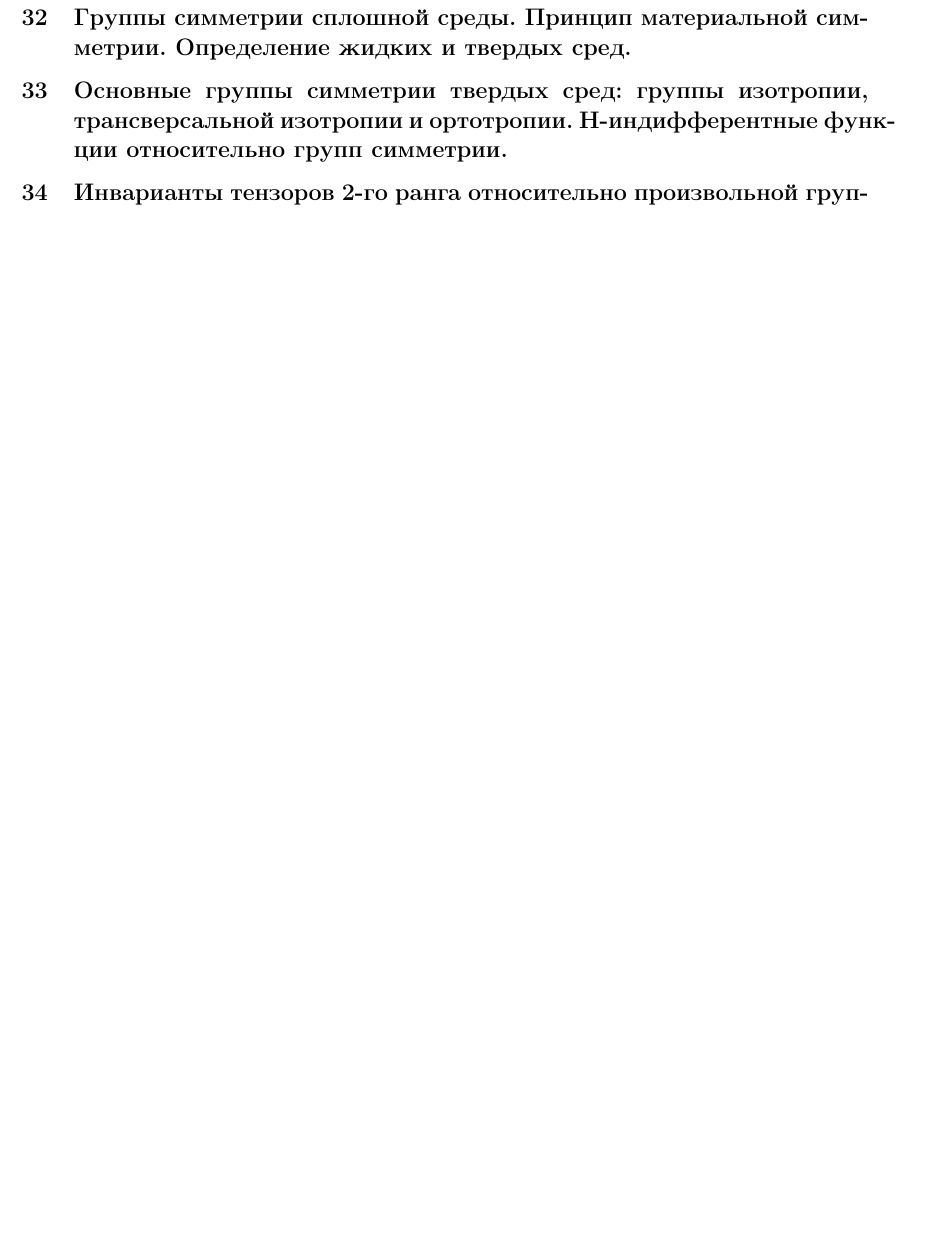
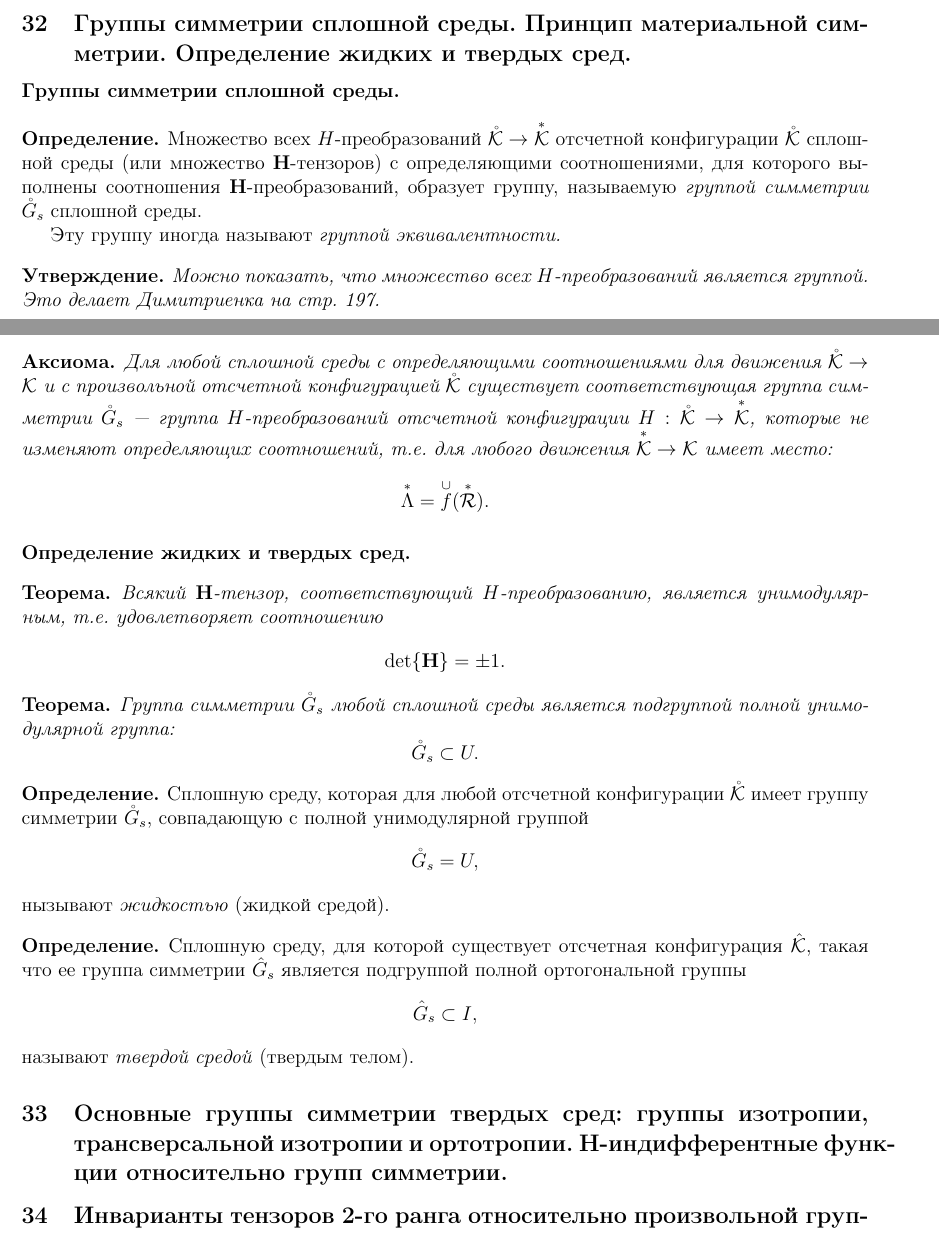
Before and after one commit to congress-bmstu/mss-exam, a LaTeX document (document.tex, which reads teor-32.tex): part of page 40 of 40 before the commit and two parts of pages 39 and 40 of 40 after it, the two joined at a grey line, cut so that both start at the same text, the shorter picture padded with empty space. Compiled offline with pdfLaTeX.

Commit message:
extra 32

```diff
--- a/teor-32.tex
+++ b/teor-32.tex
@@ -1 +1,52 @@
 \que{Группы симметрии сплошной среды. Принцип материальной симметрии. Определение жидких и твердых сред.}
+
+\paragraph{Группы симметрии сплошной среды.}
+
+\begin{definition*}
+	Множество всех $H$-преобразований $\mathring{\mathcal{K}} \to \overset{\ast}{\mathcal{K}}$ отсчетной конфигурации $\mathring{\mathcal{K}}$ сплошной среды (или множество $\mathbf{H}$-тензоров) с определяющими соотношениями, для которого выполнены соотношения $\mathbf{H}$-преобразований, образует группу, называемую \textit{группой симметрии} $\mathring{G}_{s}$ сплошной среды.
+
+	Эту группу иногда называют \textit{группой эквивалентности.}
+\end{definition*}
+
+\begin{utv*}
+	Можно показать, что множество всех $H$-преобразований является группой. Это делает Димитриенка на стр. 197.
+\end{utv*}
+
+\begin{axiom*}
+	Для любой сплошной среды с определяющими соотношениями для движения $\mathring{\mathcal{K}} \to \mathcal{K}$ и с произвольной отсчетной конфигурацией $\mathring{\mathcal{K}}$ существует соответствующая группа симметрии $\mathring{G}_{s}$ --- группа $H$-преобразований отсчетной конфигурации $H : \mathring{\mathcal{K}} \to \overset{\ast}{\mathcal{K}}$, которые не изменяют определяющих соотношений, т.е. для любого движения $\overset{\ast}{\mathcal{K}} \to \mathcal{K}$ имеет место:
+	\begin{equation*}
+		\overset{\ast}{\Lambda} = \overset{\cup}{f}(\overset{\ast}{\mathcal{R}}).
+	\end{equation*}
+\end{axiom*}
+
+\paragraph{Определение жидких и твердых сред.}
+
+\begin{theorem*}
+	Всякий $\mathbf{H}$-тензор, соответствующий $H$-преобразованию, является унимодулярным, т.е. удовлетворяет соотношению
+	\begin{equation*}
+		\det{\mathbf{H}} = \pm 1.
+	\end{equation*}
+\end{theorem*}
+
+\begin{theorem*}
+	Группа симметрии $\mathring{G}_s$ любой сплошной среды является подгруппой полной унимодулярной группа:
+	\begin{equation*}
+		\mathring{G}_s \subset U.
+	\end{equation*}
+\end{theorem*}
+
+\begin{definition*}
+	Сплошную среду, которая для любой отсчетной конфигурации $\mathring{\mathcal{K}}$ имеет группу симметрии $\mathring{G}_s$, совпадающую с полной унимодулярной группой
+	\begin{equation*}
+		\mathring{G}_{s} = U,
+	\end{equation*}
+	нызывают \textit{жидкостью} (жидкой средой).
+\end{definition*}
+
+\begin{definition*}
+	Сплошную среду, для которой существует отсчетная конфигурация $\hat{\mathcal{K}}$, такая что ее группа симметрии $\hat{G}_s$ является подгруппой полной ортогональной группы
+	\begin{equation*}
+		\hat{G}_s \subset I,
+	\end{equation*}
+	называют \textit{твердой средой} (твердым телом).
+\end{definition*}
```
